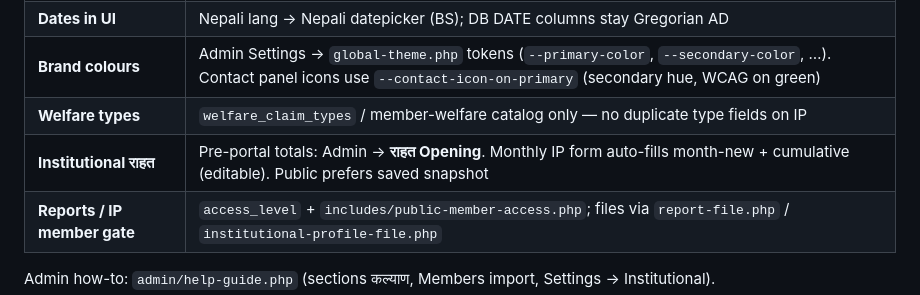
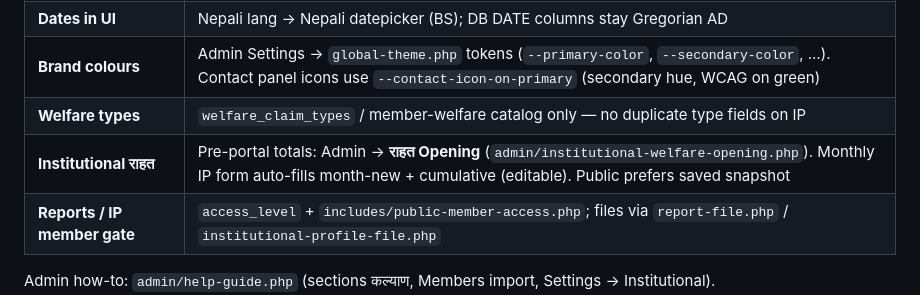
Before and after one commit to Aakashdigitalpayment/websourcecode, a Markdown page: README.md, the part around the change. Rendered like a GitHub page.

Commit message:
Mention institutional-welfare-opening path in README SSOT table.
Co-authored-by: Cursor <cursoragent@cursor.com>

```diff
--- a/README.md
+++ b/README.md
@@ -98,7 +98,7 @@ Do **not** hand-edit `assets/css/*-late-bundle.css` (AUTO-GENERATED).
 | **Dates in UI** | Nepali lang → Nepali datepicker (BS); DB DATE columns stay Gregorian AD |
 | **Brand colours** | Admin Settings → `global-theme.php` tokens (`--primary-color`, `--secondary-color`, …). Contact panel icons use `--contact-icon-on-primary` (secondary hue, WCAG on green) |
 | **Welfare types** | `welfare_claim_types` / member-welfare catalog only — no duplicate type fields on IP |
-| **Institutional राहत** | Pre-portal totals: Admin → **राहत Opening**. Monthly IP form auto-fills month-new + cumulative (editable). Public prefers saved snapshot |
+| **Institutional राहत** | Pre-portal totals: Admin → **राहत Opening** (`admin/institutional-welfare-opening.php`). Monthly IP form auto-fills month-new + cumulative (editable). Public prefers saved snapshot |
 | **Reports / IP member gate** | `access_level` + `includes/public-member-access.php`; files via `report-file.php` / `institutional-profile-file.php` |
 
 Admin how-to: `admin/help-guide.php` (sections कल्याण, Members import, Settings → Institutional).
```
